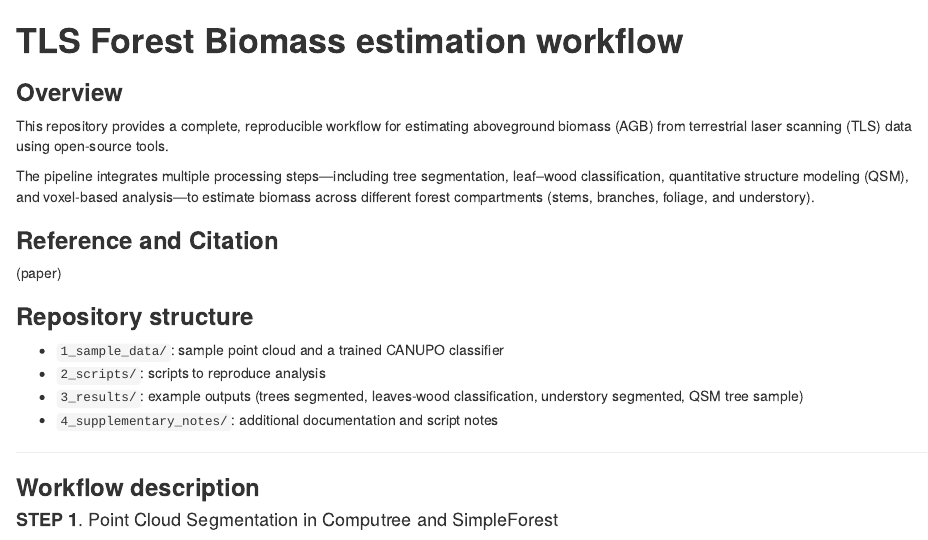
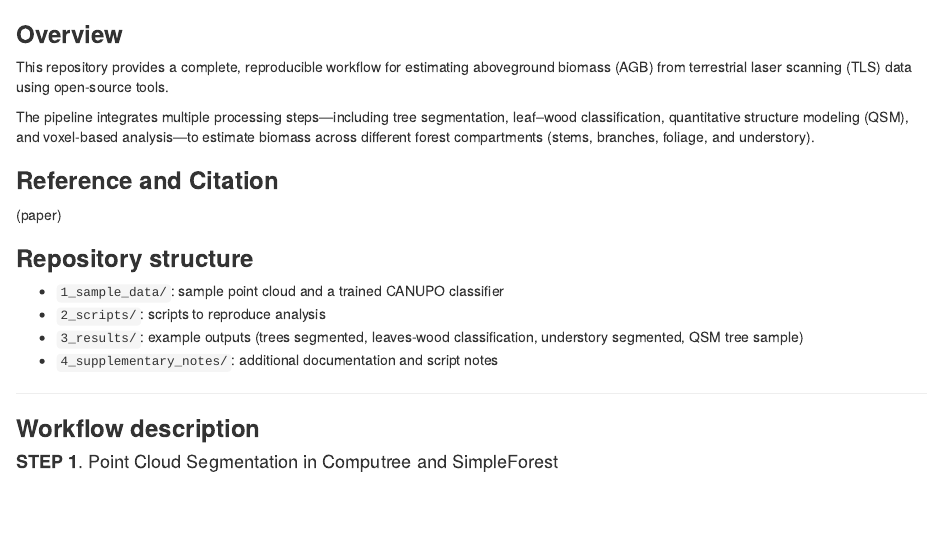
Before and after one commit to romina-gonzalez-musso/patagonia-tls-workflow, an R Markdown document (README.Rmd): the page in a window 1100 px wide, from its top. The pictures show the output file README.html that the author committed with the source, opened offline.

Commit message:
README update

```diff
--- a/README.Rmd
+++ b/README.Rmd
@@ -1,5 +1,3 @@
-# **TLS Forest Biomass estimation workflow**
-
 ### **Overview**
 
 This repository provides a complete, reproducible workflow for estimating aboveground biomass (AGB) from terrestrial laser scanning (TLS) data using open-source tools.
```
Also changed, not shown: README.html, 1 other file.
